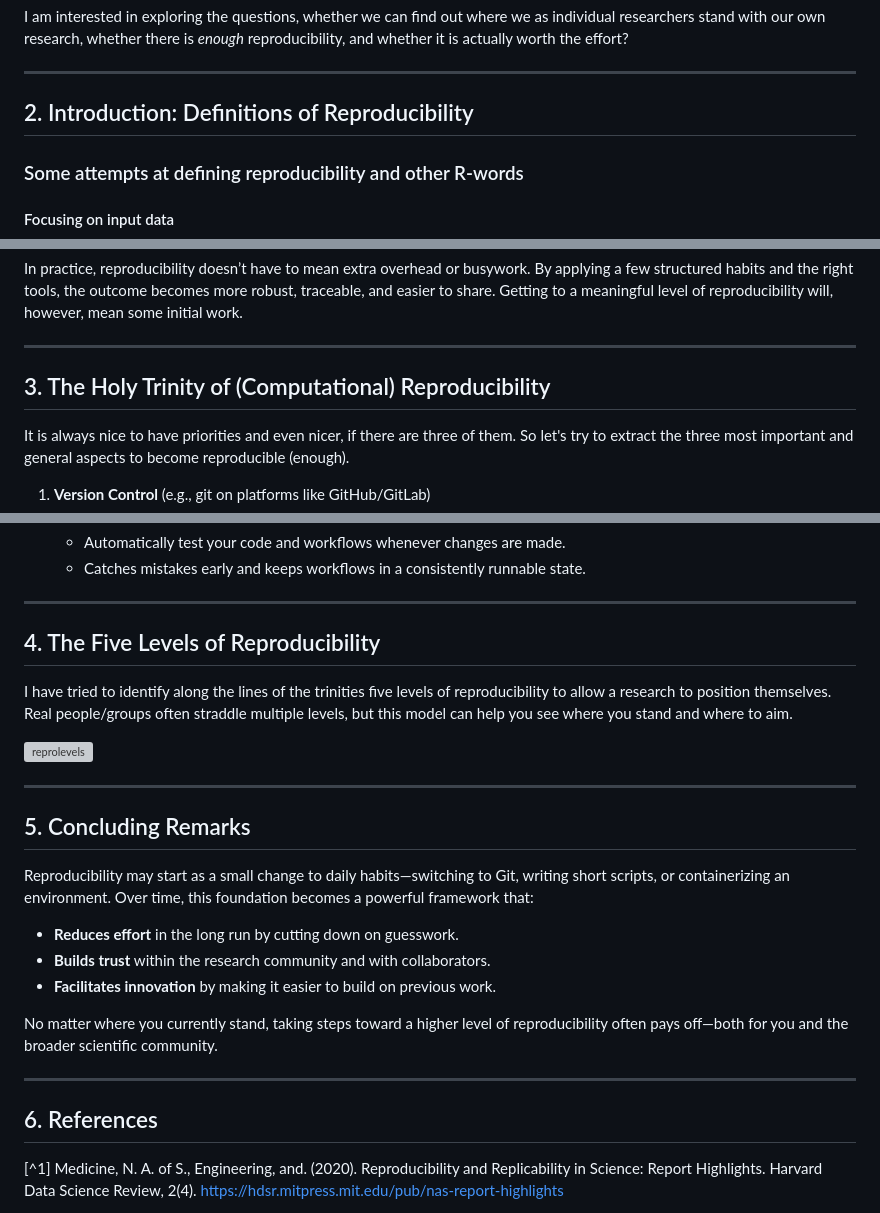
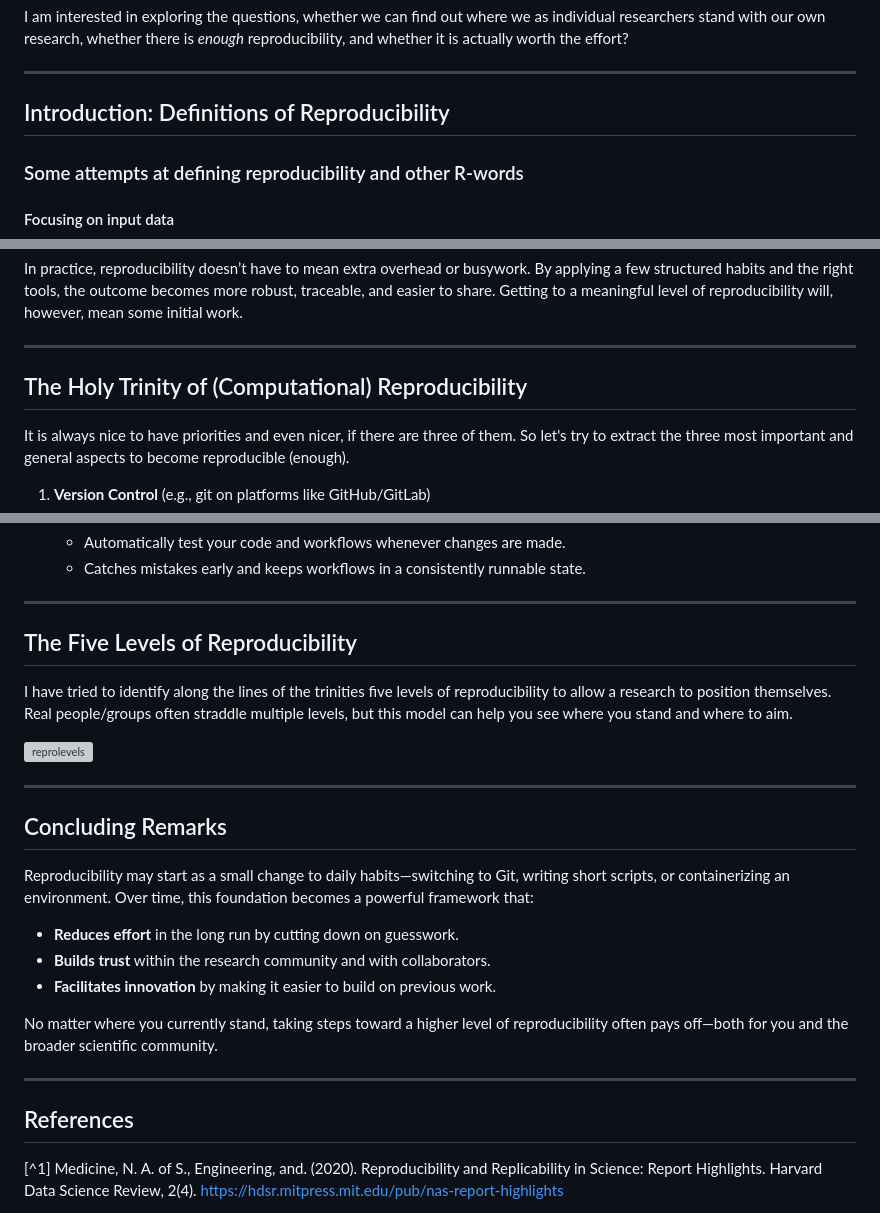
Before and after one commit to stekhoven/reprolevel, a Markdown page: README.md, 3 parts joined by grey strips. Rendered like a GitHub page; grey boxes are pictures that could not be loaded.

Commit message:
Removed numbers in sections

```diff
--- a/README.md
+++ b/README.md
@@ -16,7 +16,7 @@ I am interested in exploring the questions, whether we can find out where we as
 
 ---
 
-## 2. Introduction: Definitions of Reproducibility
+## Introduction: Definitions of Reproducibility
 
 ### Some attempts at defining reproducibility and other R-words
 
@@ -65,7 +65,7 @@ In practice, reproducibility doesn’t have to mean extra overhead or busywork.
 
 ---
 
-## 3. The Holy Trinity of (Computational) Reproducibility
+## The Holy Trinity of (Computational) Reproducibility
 
 It is always nice to have priorities and even nicer, if there are three of them. So let's try to extract the three most important and general aspects to become reproducible (enough).
 
@@ -99,7 +99,7 @@ Since some of you might point out that there is much more sublime (and fancy) st
 
 ---
 
-## 4. The Five Levels of Reproducibility
+## The Five Levels of Reproducibility
 
 I have tried to identify along the lines of the trinities five levels of reproducibility to allow a research to position themselves. Real people/groups often straddle multiple levels, but this model can help you see where you stand and where to aim.
 
@@ -107,7 +107,7 @@ I have tried to identify along the lines of the trinities five levels of reprodu
 
 ---
 
-## 5. Concluding Remarks
+## Concluding Remarks
 
 Reproducibility may start as a small change to daily habits—switching to Git, writing short scripts, or containerizing an environment. Over time, this foundation becomes a powerful framework that:
 
@@ -119,7 +119,7 @@ No matter where you currently stand, taking steps toward a higher level of repro
 
 ---
 
-## 6. References
+## References
 
 [^1] Medicine, N. A. of S., Engineering, and. (2020). Reproducibility and Replicability in Science: Report Highlights. Harvard Data Science Review, 2(4). https://hdsr.mitpress.mit.edu/pub/nas-report-highlights
 
```
